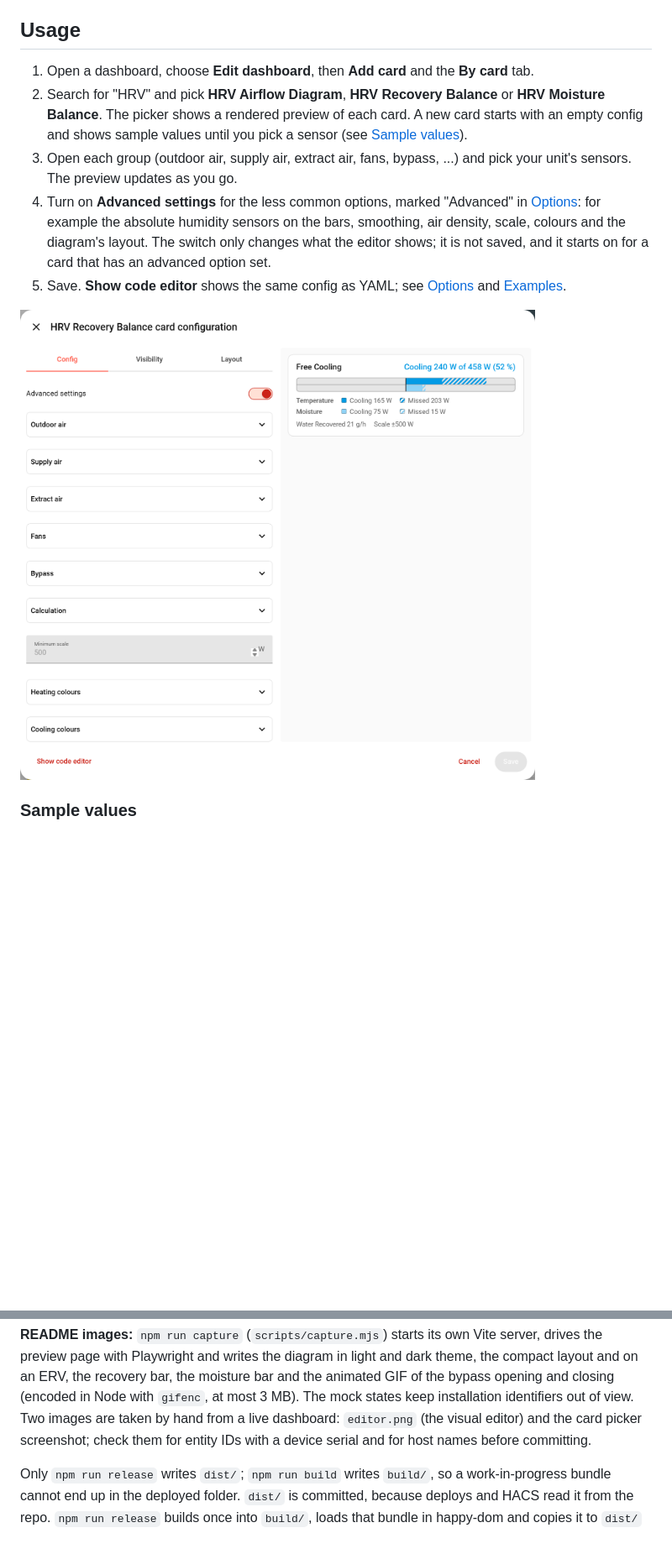
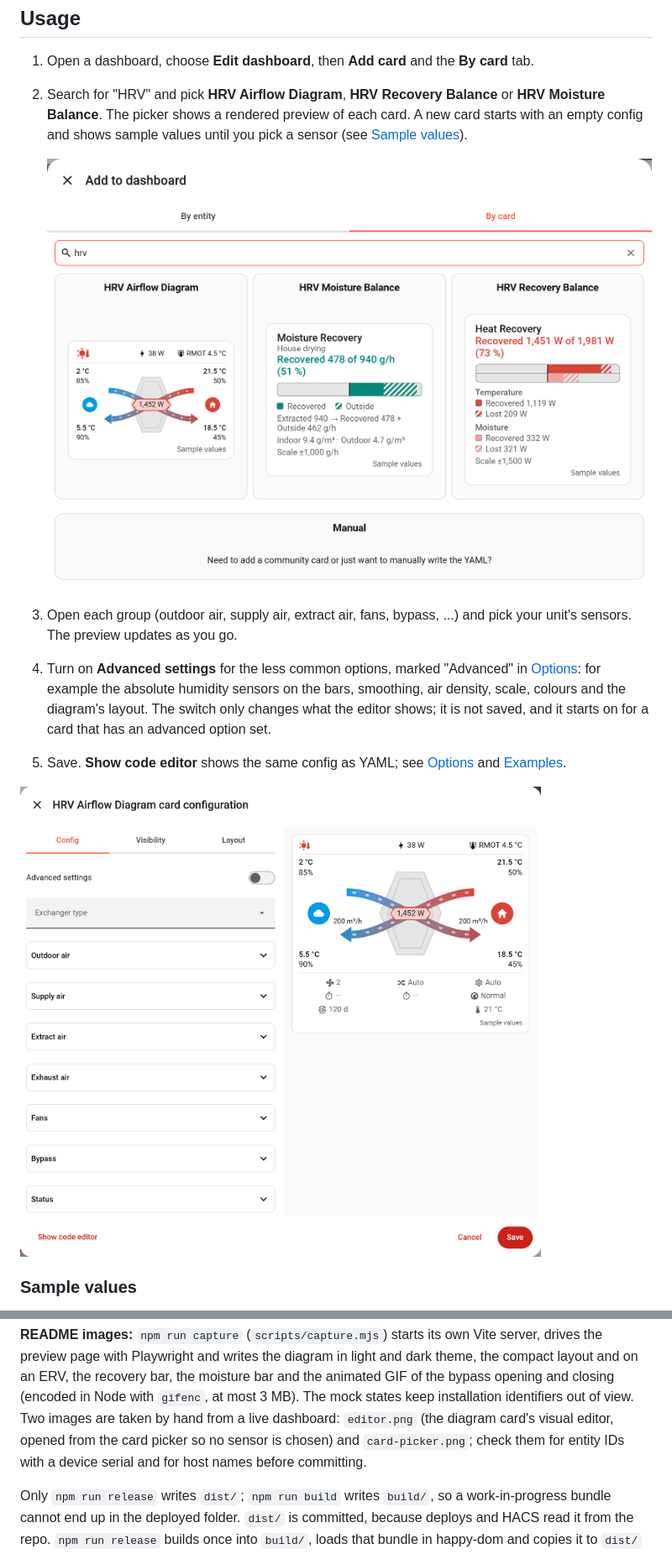
Before and after one commit to peeter123/hrv-ventilation-card, a Markdown page: README.md, 2 parts joined by grey strips. Shown at 84% size. Drawn GitHub-style; pictures changed too: docs/images/card-picker.png (added), docs/images/editor.png; blank space fills up the shorter version.

Commit message:
Live editor and card picker screenshots (task 6.1)
Co-Authored-By: Claude Opus 5.5 <noreply@anthropic.com>

```diff
--- a/README.md
+++ b/README.md
@@ -76,6 +76,9 @@ helps a browser that still shows it.
 2. Search for "HRV" and pick **HRV Airflow Diagram**, **HRV Recovery Balance** or **HRV Moisture Balance**. The
    picker shows a rendered preview of each card. A new card starts with an empty config and shows sample
    values until you pick a sensor (see [Sample values](#sample-values)).
+
+   ![The Add card picker listing the three cards, each with a sample preview](docs/images/card-picker.png)
+
 3. Open each group (outdoor air, supply air, extract air, fans, bypass, ...) and pick your unit's sensors.
    The preview updates as you go.
 4. Turn on **Advanced settings** for the less common options, marked "Advanced" in [Options](#options): for
@@ -560,7 +563,7 @@ npm run capture                  # README images of the three cards from the pre
 with Playwright and writes the diagram in light and dark theme, the compact layout and on an ERV, the recovery bar,
 the moisture bar and the animated GIF of the bypass opening and closing (encoded in Node with `gifenc`, at most
 3 MB). The mock states keep installation identifiers out of view. Two images are taken by hand from a live
-dashboard: `editor.png` (the visual editor) and the card picker screenshot; check them for entity IDs with a device
+dashboard: `editor.png` (the diagram card's visual editor, opened from the card picker so no sensor is chosen) and `card-picker.png`; check them for entity IDs with a device
 serial and for host names before committing.
 
 Only `npm run release` writes `dist/`; `npm run build` writes `build/`, so a work-in-progress bundle cannot end up
```
Also changed, not shown: other parts of README.md (+1 -1 lines), 1 other file.
